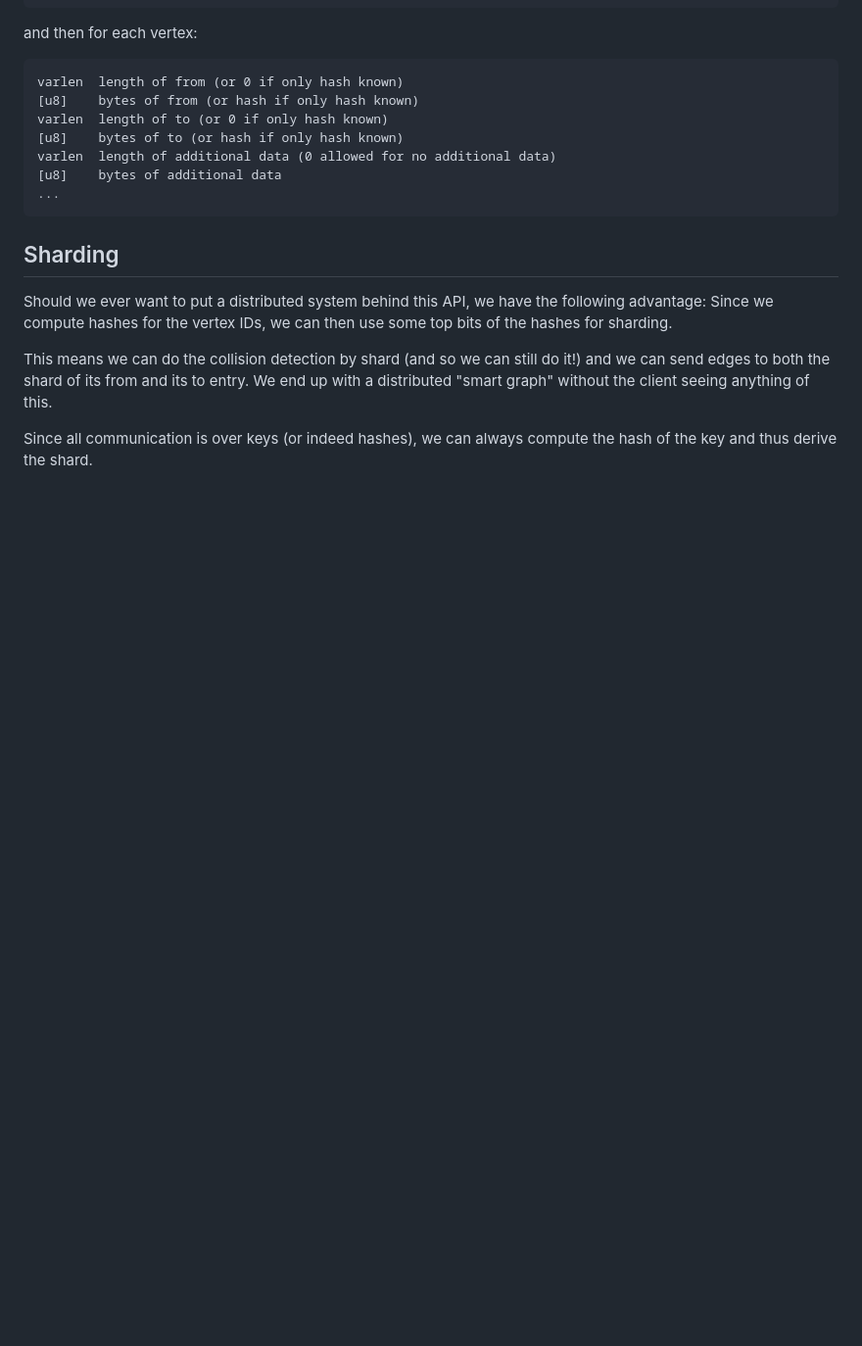
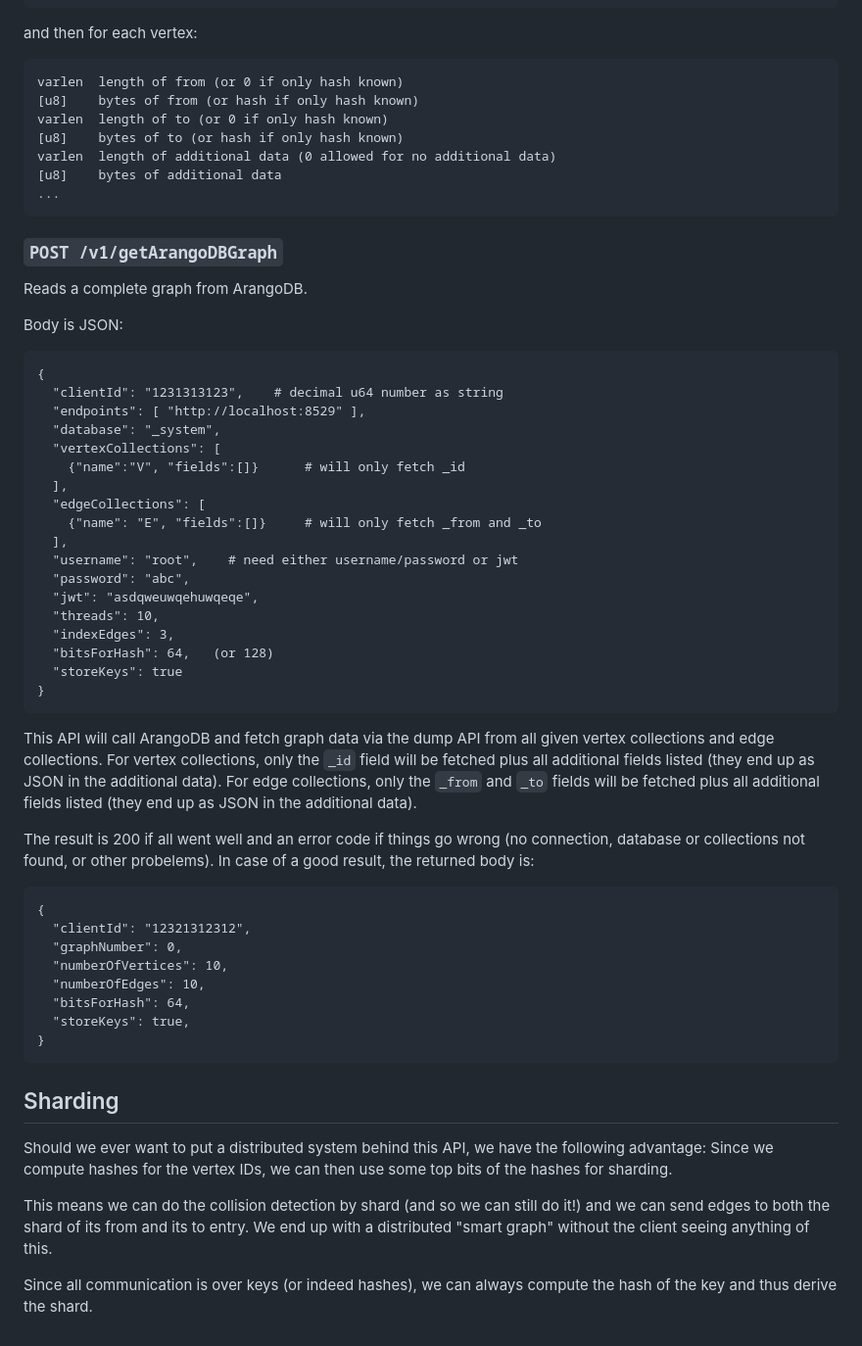
Before and after one commit to pavankalyan9233/gral, a Markdown page: gral/design/GraphAnalyticsEngine.md, the part around the change. Shown: that part at 98% size. Rendered like a GitHub page; blank space fills up the shorter version.

Commit message:
Add a "read from ArangoDB" API call to design.

````diff
--- a/gral/design/GraphAnalyticsEngine.md
+++ b/gral/design/GraphAnalyticsEngine.md
@@ -632,6 +632,56 @@ varlen  length of additional data (0 allowed for no additional data)
 ```
 
 
+### `POST /v1/getArangoDBGraph`
+
+Reads a complete graph from ArangoDB.
+
+Body is JSON:
+
+```
+{
+  "clientId": "1231313123",    # decimal u64 number as string
+  "endpoints": [ "http://localhost:8529" ],
+  "database": "_system",
+  "vertexCollections": [
+    {"name":"V", "fields":[]}      # will only fetch _id
+  ],
+  "edgeCollections": [
+    {"name": "E", "fields":[]}     # will only fetch _from and _to
+  ],
+  "username": "root",    # need either username/password or jwt
+  "password": "abc",
+  "jwt": "asdqweuwqehuwqeqe",
+  "threads": 10,
+  "indexEdges": 3,
+  "bitsForHash": 64,   (or 128)
+  "storeKeys": true
+}
+```
+
+This API will call ArangoDB and fetch graph data via the dump API
+from all given vertex collections and edge collections. For vertex
+collections, only the `_id` field will be fetched plus all additional
+fields listed (they end up as JSON in the additional data). For edge
+collections, only the `_from` and `_to` fields will be fetched plus all
+additional fields listed (they end up as JSON in the additional data).
+
+The result is 200 if all went well and an error code if things go wrong
+(no connection, database or collections not found, or other probelems).
+In case of a good result, the returned body is:
+
+```
+{
+  "clientId": "12321312312",
+  "graphNumber": 0,
+  "numberOfVertices": 10,
+  "numberOfEdges": 10,
+  "bitsForHash": 64,
+  "storeKeys": true,
+}
+```
+
+
 ## Sharding
 
 Should we ever want to put a distributed system behind this API, we
````
